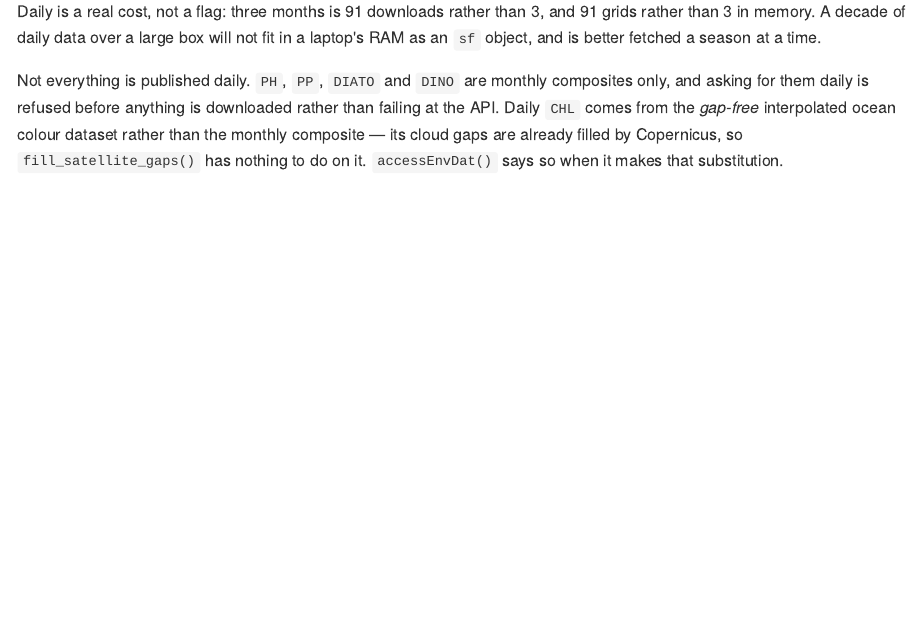
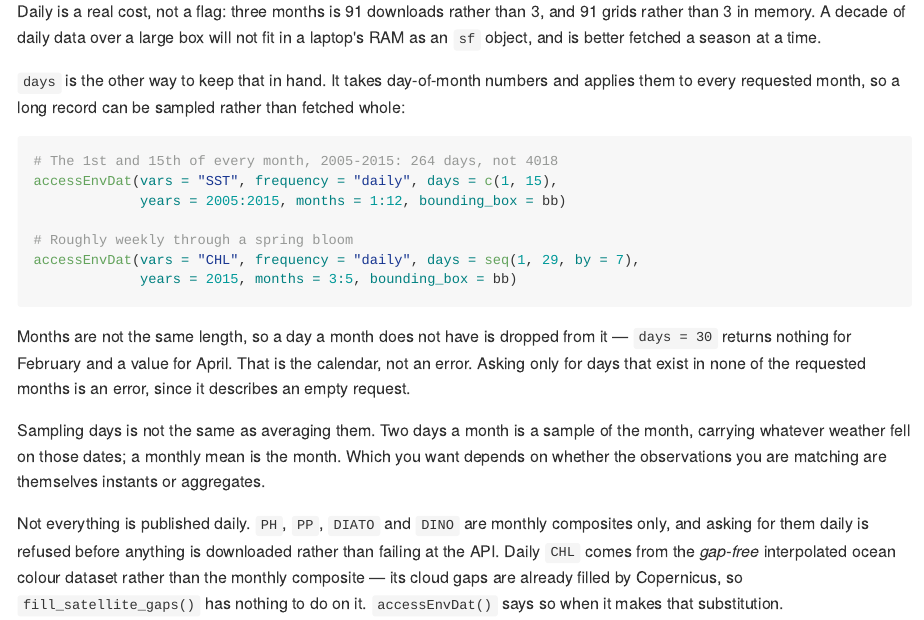
Before and after one commit to chross22/datamatch, an R Markdown document (README.Rmd): the page in a window 1100 px wide, from 3070 px down. The pictures show the output file README.md that the author committed with the source, drawn offline in the style of GitHub; folded parts are opened; long lines of code are wrapped; badge pictures from the web are left out.

Commit message:
Let daily fetches choose days of the month
accessEnvDat(days = c(1, 15)) fetches those days of every requested
month rather than all of them. Over 2005-2015 that is 264 downloads
instead of 4018, which is the difference between sampling a long record
and not being able to hold it.

Months differ in length, so a day a month does not have is dropped from
that month: days = 30 returns nothing for February and a value for
April. That is the calendar, and warning about it on every call would
train the warning to be ignored. Selecting days that exist in none of
the requested months is different - it describes an empty request, and
an empty result would surface much later as a missing column - so that
is an error.

Days are validated at the call rather than where the calendar is built,
sorted so results come back in date order however the argument was
written, and deduplicated so a repeated day is not fetched twice. On a
monthly dataset there are no days to choose between; that warns instead
of quietly returning the month's mean for what was asked for as three
days of it.

Co-Authored-By: Claude Opus 5 <noreply@anthropic.com>

````diff
--- a/NEWS.md
+++ b/NEWS.md
@@ -95,6 +95,12 @@
   `variable_dataset()` takes `frequency` too, and returns `NA` where no daily
   dataset exists.
 
+  `days` selects which days of each month to fetch — `days = c(1, 15)` over
+  eleven years is 264 downloads rather than 4018 — so a long record can be
+  sampled instead of fetched whole. A day a month does not have is dropped from
+  that month, which is the calendar rather than an error; asking only for days
+  no requested month has is an error, since it describes an empty request.
+
 * **Downloads run in parallel.** Only the days not already cached are fetched,
   and they go out `n_workers` at a time (default 4). A month of daily SST and
   SSS takes about 40 seconds rather than about 160.
--- a/README.Rmd
+++ b/README.Rmd
@@ -170,6 +170,30 @@ Daily is a real cost, not a flag: three months is 91 downloads rather than 3,
 and 91 grids rather than 3 in memory. A decade of daily data over a large box
 will not fit in a laptop's RAM as an `sf` object, and is better fetched a season
 at a time.
+
+`days` is the other way to keep that in hand. It takes day-of-month numbers and
+applies them to every requested month, so a long record can be sampled rather
+than fetched whole:
+
+```{r quickstart-days, eval = FALSE}
+# The 1st and 15th of every month, 2005-2015: 264 days, not 4018
+accessEnvDat(vars = "SST", frequency = "daily", days = c(1, 15),
+             years = 2005:2015, months = 1:12, bounding_box = bb)
+
+# Roughly weekly through a spring bloom
+accessEnvDat(vars = "CHL", frequency = "daily", days = seq(1, 29, by = 7),
+             years = 2015, months = 3:5, bounding_box = bb)
+```
+
+Months are not the same length, so a day a month does not have is dropped from
+it — `days = 30` returns nothing for February and a value for April. That is the
+calendar, not an error. Asking only for days that exist in none of the requested
+months is an error, since it describes an empty request.
+
+Sampling days is not the same as averaging them. Two days a month is a sample of
+the month, carrying whatever weather fell on those dates; a monthly mean is the
+month. Which you want depends on whether the observations you are matching are
+themselves instants or aggregates.
 
 Not everything is published daily. `PH`, `PP`, `DIATO` and `DINO` are monthly
 composites only, and asking for them daily is refused before anything is
````
Also changed, not shown: R/accessEnvDat.R (+73 -3 lines), README.md, 2 other files.
